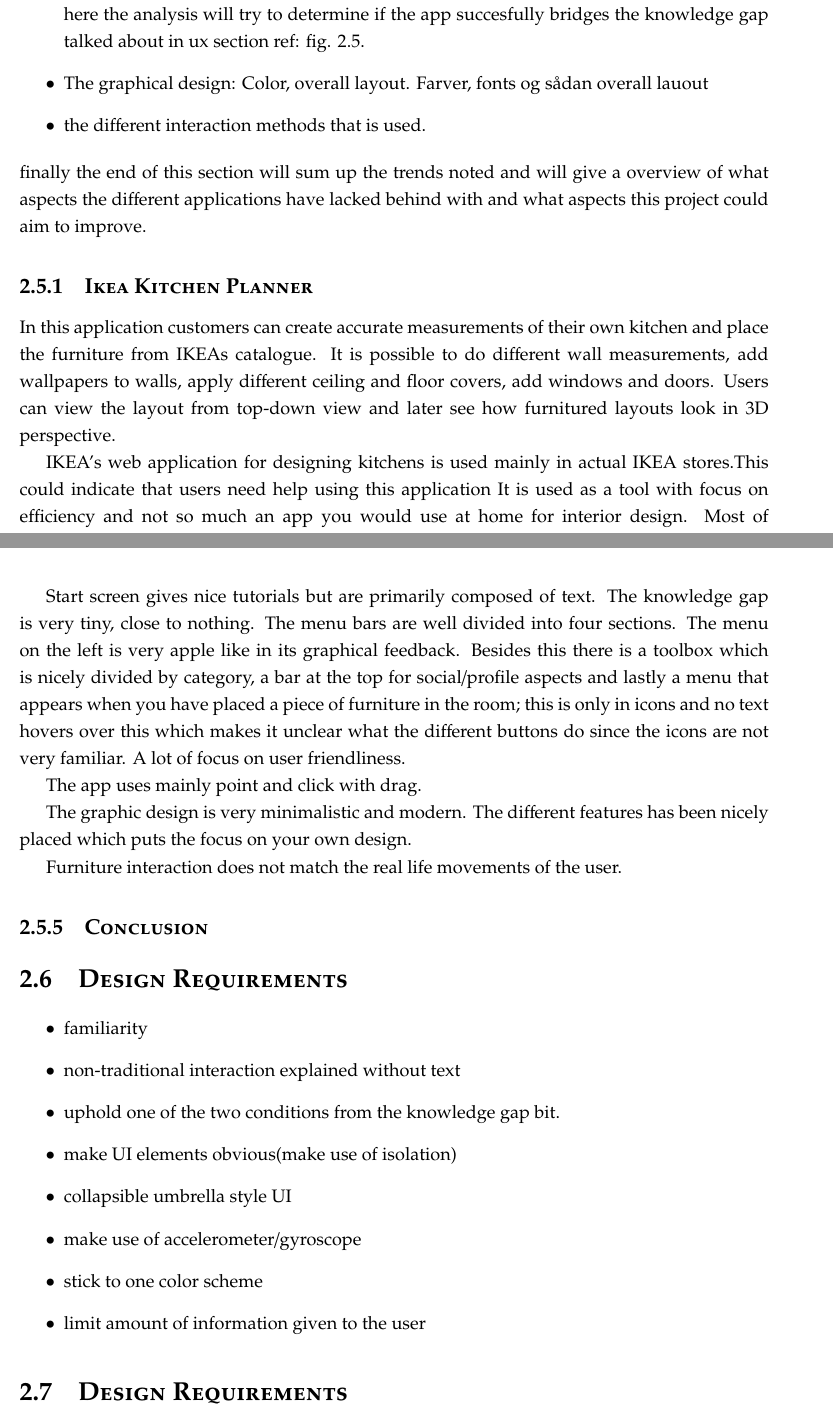
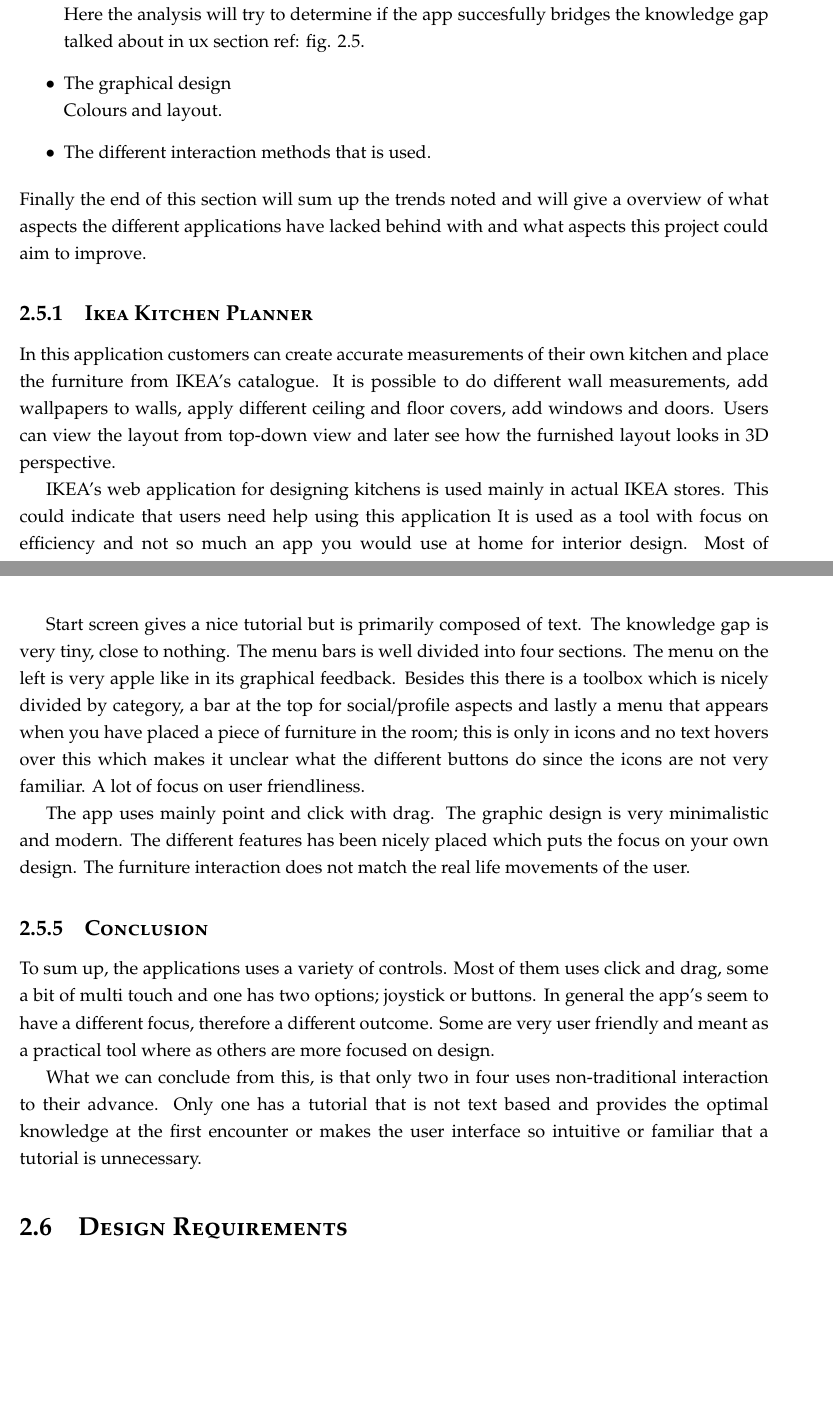
Before and after one commit to lauris47/MEAP2, a LaTeX thesis (Report/report.tex, which reads Report/AnalysisFiles/SOTA.tex): two parts of pages 24 and 27 of 56 before the commit and two parts of pages 24 and 28 of 57 after it, joined at a grey line, cut so that both start at the same text, the shorter picture padded with empty space. Compiled offline with pdfLaTeX.

Commit message:
sota done

```diff
--- a/Report/AnalysisFiles/SOTA.tex
+++ b/Report/AnalysisFiles/SOTA.tex
@@ -11,3 +7,0 @@ what parts of the app have been seen in other apps or in real life.
-here the analysis will try to determine if the app succesfully bridges the knowledge gap talked about in ux section ref: fig. \ref{fig:Knowledge}.
-\item The graphical design: Color, overall layout. Farver, fonts og sådan overall lauout
-\item the different interaction methods that is used.
@@ -14,9 +11,13 @@ here the analysis will try to determine if the app succesfully bridges the knowl
+Here the analysis will try to determine if the app succesfully bridges the knowledge gap talked about in ux section ref: fig. \ref{fig:Knowledge}.
+\item The graphical design\\
+Colours and layout.
+\item The different interaction methods that is used.
 \end{itemize}
- finally the end of this section will sum up the trends noted and will give a overview of what aspects the different applications have lacked behind with and what aspects this project could aim to improve.
+ Finally the end of this section will sum up the trends noted and will give a overview of what aspects the different applications have lacked behind with and what aspects this project could aim to improve.
 
 \subsection{Ikea Kitchen Planner}
-In this application customers can create accurate measurements of their own kitchen and place the furniture from IKEAs catalogue. It is possible to do different wall measurements, add wallpapers to walls, apply different ceiling and floor covers, add windows and doors. Users can view the layout from top-down view and later see how furnitured layouts look in 3D perspective.
+In this application customers can create accurate measurements of their own kitchen and place the furniture from IKEA's catalogue. It is possible to do different wall measurements, add wallpapers to walls, apply different ceiling and floor covers, add windows and doors. Users can view the layout from top-down view and later see how the furnished layout looks in 3D perspective.
 
-IKEA’s web application for designing kitchens is used mainly in actual IKEA stores.This could indicate that users need help using this application It is used as a tool with focus on efficiency and not so much an app you would use at home for interior design. Most of the people that were asked in the initial interview also confirmed that they do not use this application. Some of the participants are familiar with the app and have tried the it but do not use it.
+IKEA's web application for designing kitchens is used mainly in actual IKEA stores. This could indicate that users need help using this application It is used as a tool with focus on efficiency and not so much an app you would use at home for interior design. Most of the people that were asked in the initial interview also confirmed that they do not use this application. Some of the participants are familiar with the app and have tried it but do not use it.
 
 When you first enter the app there are no immediate help or tutorial. There is, however, two places in the app where it is possible to get help yourself. Very reasonable layout going from left to right and top to bottom.  There is a lot of easy-recognizable buttons which helps the user experience along.
@@ -80,29 +71,17 @@ Planner5D is an application made both for web and mobile. The web is however bet
 \caption{Planner5D, placing furniture.}
 \end{figure}
 
-Start screen gives nice tutorials but are primarily composed of text. The knowledge gap is very tiny, close to nothing.
-The menu bars are well divided into four sections.
+Start screen gives a nice tutorial but is primarily composed of text. The knowledge gap is very tiny, close to nothing.
+The menu bars is well divided into four sections.
 The menu on the left is very apple like in its graphical feedback. Besides this there is a toolbox which is nicely divided by category, a bar at the top for social/profile aspects and lastly a menu that appears when you have placed a piece of furniture in the room; this is only in icons and no text hovers over this which makes it unclear what the different buttons do since the icons are not very familiar. A lot of focus on user friendliness.
 
 The app uses mainly point and click with drag.
-
 The graphic design is very minimalistic and modern. The different features has been nicely placed which puts the focus on your own design.
-
-Furniture interaction does not match the real life movements of the user.
+The furniture interaction does not match the real life movements of the user.
 
 \subsection{Conclusion}
 
+To sum up, the applications uses a variety of controls. Most of them uses click and drag, some a bit of multi touch and one has two options; joystick or buttons.
+In general the app's seem to have a different focus, therefore a different outcome. Some are very user friendly and meant as a practical tool where as others are more focused on design.
 
-
-\section{Design Requirements}
-
-\begin{itemize}
-\item familiarity
-\item non-traditional interaction explained without text
-\item uphold one of the two conditions from the knowledge gap bit.
-\item make UI elements obvious(make use of isolation)
-\item collapsible umbrella style UI
-\item make use of accelerometer/gyroscope
-\item stick to one color scheme
-\item limit amount of information given to the user
-\end{itemize}
+What we can conclude from this, is that only two in four uses non-traditional interaction to their advance. Only one has a tutorial that is not text based and provides the optimal knowledge at the first encounter or makes the user interface so intuitive or familiar that a tutorial is unnecessary.
```
Also changed, not shown: Report/AnalysisFiles/SOTA.tex (48 more changed lines).
